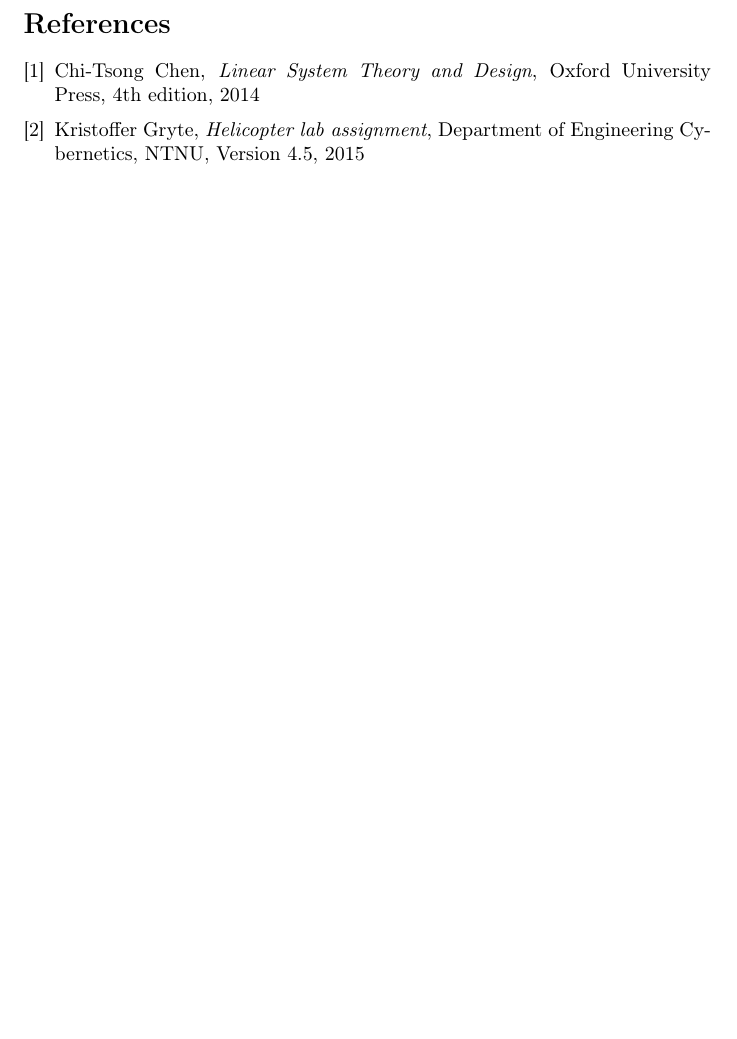
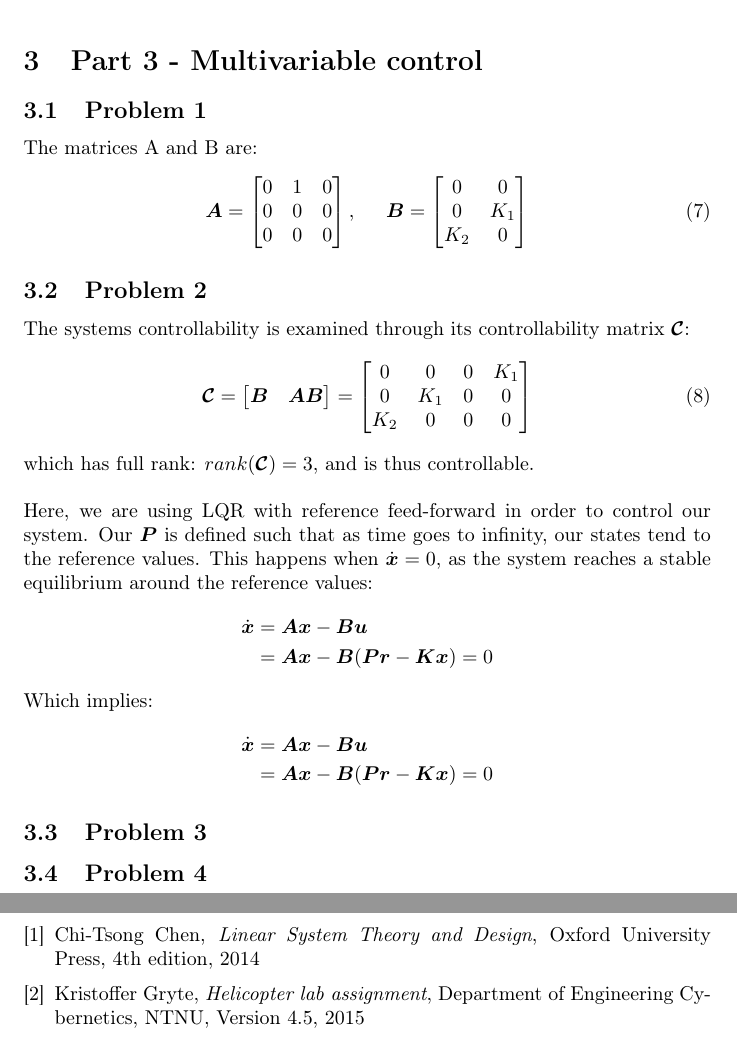
Before and after one commit to 0javad0/TTK4115-Helicopterlab, a LaTeX document (report_main.tex, which reads part3.tex): part of page 7 of 7 before the commit and two parts of pages 7 and 8 of 8 after it, the two joined at a grey line, cut at the place of the change, the shorter picture padded with empty space. Compiled offline with pdfLaTeX.

Commit message:
La til del 3 - skrevet under dag 2

```diff
--- /dev/null
+++ b/part3.tex
@@ -0,0 +1,46 @@
+
+
+\section{Part 3 - Multivariable control}
+\subsection{Problem 1}
+The matrices A and B are:
+\begin{equation}
+\boldsymbol{A} = \begin{bmatrix}
+0 & 1 & 0 \\
+0 & 0 & 0 \\
+0 & 0 & 0 \\
+\end{bmatrix}, \hspace{0.5cm}
+\boldsymbol{B} = \begin{bmatrix}
+0 & 0 \\
+0 & K_1 \\
+K_2 & 0 \\
+\end{bmatrix}
+\end{equation}
+
+\subsection{Problem 2}
+The systems controllability is examined through its controllability matrix $\boldsymbol{\mathcal{C}}$:
+\begin{equation}
+\boldsymbol{\mathcal{C}} = \begin{bmatrix}
+\boldsymbol{B} & \boldsymbol{AB}
+\end{bmatrix}
+=
+\begin{bmatrix}
+0 & 0 & 0 & K_1 \\
+0 & K_1 & 0 & 0 \\
+K_2 & 0 & 0 & 0 \\
+\end{bmatrix}
+\end{equation}
+which has full rank: $rank(\boldsymbol{\mathcal{C}}) = 3$, and is thus controllable.
+\\
+\\
+Here, we are using LQR with reference feed-forward in order to control our system. Our $\boldsymbol{P}$ is defined such that as time goes to infinity, our states tend to the reference values. This happens when $\dot{\boldsymbol{x}} = 0$, as the system reaches a stable equilibrium around the reference values:
+\begin{align*}
+\dot{\boldsymbol{x}} &= \boldsymbol{Ax} - \boldsymbol{Bu} \\
+										 &= \boldsymbol{Ax} - \boldsymbol{B}(\boldsymbol{Pr} - \boldsymbol{Kx}) = 0
+\end{align*}
+Which implies:
+\begin{align*}
+\dot{\boldsymbol{x}} &= \boldsymbol{Ax} - \boldsymbol{Bu} \\
+										 &= \boldsymbol{Ax} - \boldsymbol{B}(\boldsymbol{Pr} - \boldsymbol{Kx}) = 0
+\end{align*}
+\subsection{Problem 3}
+\subsection{Problem 4}
--- a/report_main.tex
+++ b/report_main.tex
@@ -46,6 +46,8 @@
 \newpage
 \input{part2}
 \newpage
+\input{part3}
+\newpage
 \input{references}
 
 \end{document}
```
